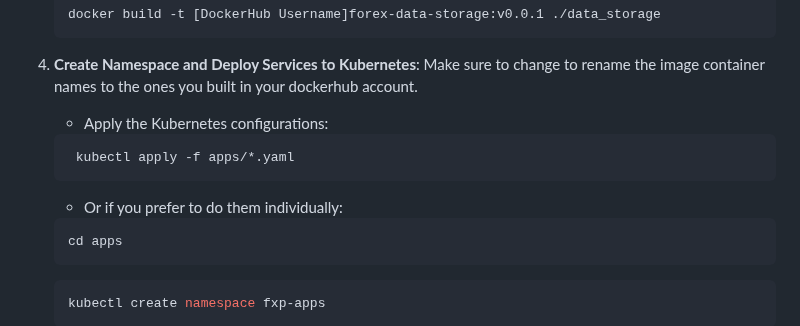
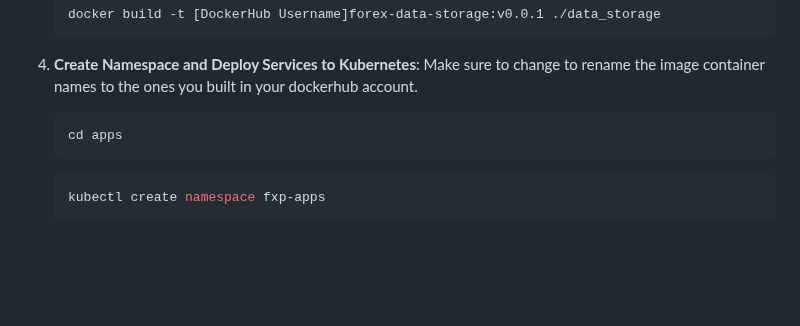
Before and after one commit to tarek-debug/Forex-Predictor, a Markdown page: readme.md, the part around the change. Rendered like a GitHub page; blank space fills up the shorter version.

````diff
--- a/readme.md
+++ b/readme.md
@@ -90,11 +90,7 @@ Follow these steps to deploy the Forex Predictor application on Kubernetes:
    ```
 
 4. **Create Namespace and Deploy Services to Kubernetes**: Make sure to change to rename the image container names to the ones you built in your dockerhub account.
-   - Apply the Kubernetes configurations:
-   ```bash
-    kubectl apply -f apps/*.yaml
-   ```
-   - Or if you prefer to do them individually:
+
    ```bash
    cd apps
    ```
````
